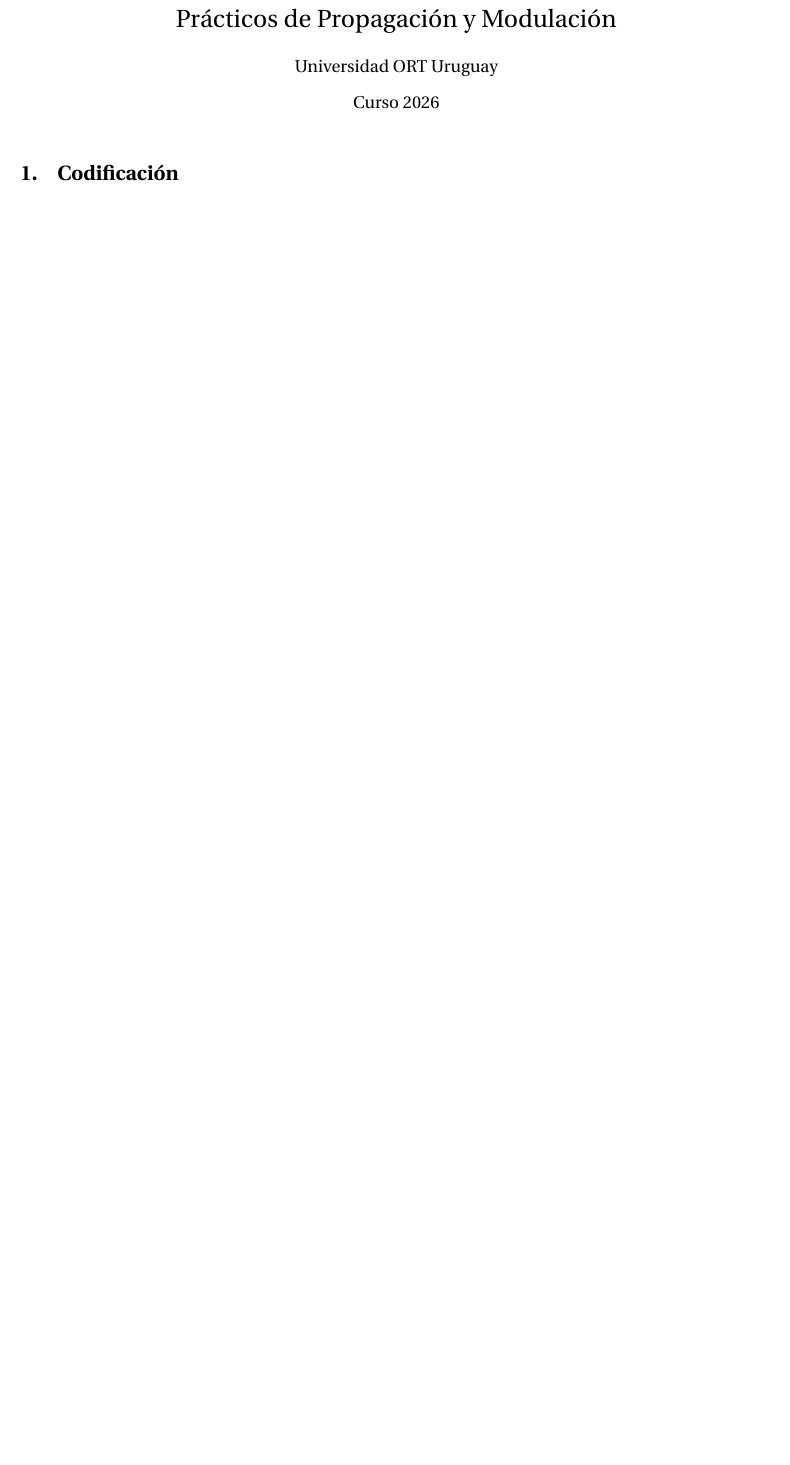
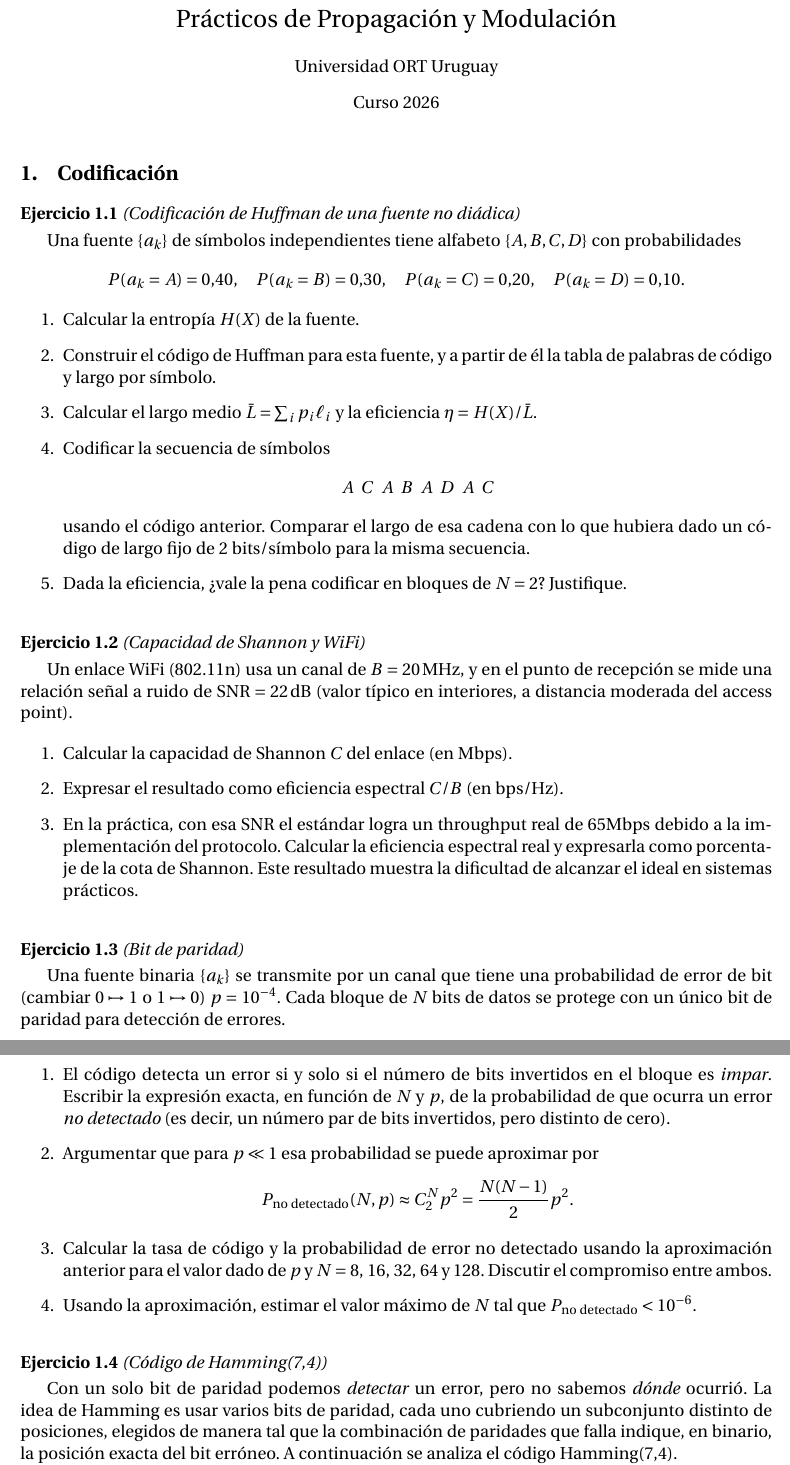
Before and after one commit to aferragu/practicos_modulacion_digital, a LaTeX document (practicos_modulacion_digital.tex): part of page 1 of 9 before the commit and two parts of pages 1 and 2 of 11 after it, the two joined at a grey line, cut so that both start at the same text, the shorter picture padded with empty space. Compiled offline with pdfLaTeX.

Commit message:
Con ejercicios de intro

```diff
--- a/practicos_modulacion_digital.tex
+++ b/practicos_modulacion_digital.tex
@@ -51,6 +51,8 @@
 }{
 \bigskip
 }
+\newcommand{\xor}{\oplus}
+\DeclareSIUnit\bps{bps}
 
 \newenvironment{blockdiagram}[1][]{%
 \begin{tikzpicture}[
@@ -81,3 +83,63 @@
 \maketitle
 
 \section{Codificación}
+
+
+\begin{ejercicio}[Codificación de Huffman de una fuente no diádica]
+Una fuente $\{a_k\}$ de símbolos independientes tiene alfabeto $\{A,B,C,D\}$ con probabilidades
+\[
+P(a_k=A)=0.40,\quad P(a_k=B)=0.30,\quad P(a_k=C)=0.20,\quad P(a_k=D)=0.10.
+\]
+
+\begin{enumerate}
+\item Calcular la entropía $H(X)$ de la fuente.
+\item Construir el código de Huffman para esta fuente, y a partir de él la tabla de palabras de código y largo por símbolo.
+\item Calcular el largo medio $\bar L = \sum_i p_i \ell_i$ y la eficiencia $\eta = H(X)/\bar L$.
+\item Codificar la secuencia de símbolos
+\[
+A\ \; C\ \; A\ \; B\ \; A\ \; D\ \; A\ \; C
+\]
+usando el código anterior. Comparar el largo de esa cadena con lo que hubiera dado un código de largo fijo de $2$ bits/símbolo para la misma secuencia.
+
+\item Dada la eficiencia, ¿vale la pena codificar en bloques de $N=2$? Justifique.
+\end{enumerate}
+\end{ejercicio}
+
+\begin{ejercicio}[Capacidad de Shannon y WiFi]
+Un enlace WiFi (802.11n) usa un canal de $B=\SI{20}{\mega\hertz}$, y
+en el punto de recepción se mide una relación señal a ruido de
+$\mathrm{SNR}=\SI{22}{\decibel}$ (valor típico en interiores, a
+distancia moderada del access point).
+
+\begin{enumerate}
+\item Calcular la capacidad de Shannon $C$ del enlace (en $\unit{\mega\bps}$).
+\item Expresar el resultado como eficiencia espectral $C/B$ (en \si{\bps/\hertz}).
+\item En la práctica, con esa SNR el estándar logra un throughput real
+de $65 \unit{\mega\bps}$ debido a la implementación del protocolo. Calcular la
+eficiencia espectral real y expresarla como porcentaje de la cota de
+Shannon. Este resultado muestra la dificultad de alcanzar el ideal en sistemas prácticos.
+\end{enumerate}
+\end{ejercicio}
+
+\begin{ejercicio}[Bit de paridad]
+Una fuente binaria $\{a_k\}$ se transmite por un canal que tiene una probabilidad de error de bit (cambiar $0\mapsto 1$ o $1\mapsto 0$) $p=10^{-4}$. Cada bloque de $N$ bits de datos se protege con un único bit de paridad para detección de errores.
+
+\begin{enumerate}
+\item El código detecta un error si y solo si el número de bits invertidos en el bloque es \emph{impar}. Escribir la expresión
+exacta, en función de $N$ y $p$, de la probabilidad de que ocurra un error \emph{no detectado} (es decir, un número par de bits invertidos,
+pero distinto de cero).
+
+\item Argumentar que para $p\ll 1$ esa probabilidad se puede aproximar por
+\[
+P_{\text{no detectado}}(N,p) \approx C^N_2 p^2 = \frac{N(N-1)}{2}p^2.
+\]
+
+\item Calcular la tasa de código y la probabilidad de error no detectado usando la aproximación anterior para el valor dado de $p$ y $N=8,\, 16,\, 32,\,64$ y $128$. Discutir el compromiso entre ambos.
+
+\item Usando la aproximación, estimar el valor máximo de $N$ tal que $P_{\text{no detectado}}<10^{-6}$.
+\end{enumerate}
+\end{ejercicio}
+
+\begin{ejercicio}[Código de Hamming(7,4)]
+
+Con un solo bit de paridad podemos \emph{detectar} un error, pero no sabemos \emph{dónde} ocurrió. La idea de Hamming es usar varios bits de paridad, cada uno cubriendo un subconjunto distinto de posiciones, elegidos de manera tal que la combinación de paridades que falla indique, en binario, la posición exacta del bit erróneo. A continuación se analiza el código Hamming(7,4).
@@ -84,3 +188,7 @@
+\end{enumerate}
+\end{ejercicio}
+
+
 
 \section{Procesos estocásticos}
 
```
Also changed, not shown: practicos_modulacion_digital.pdf, practicos_modulacion_digital.tex (42 more changed lines).
